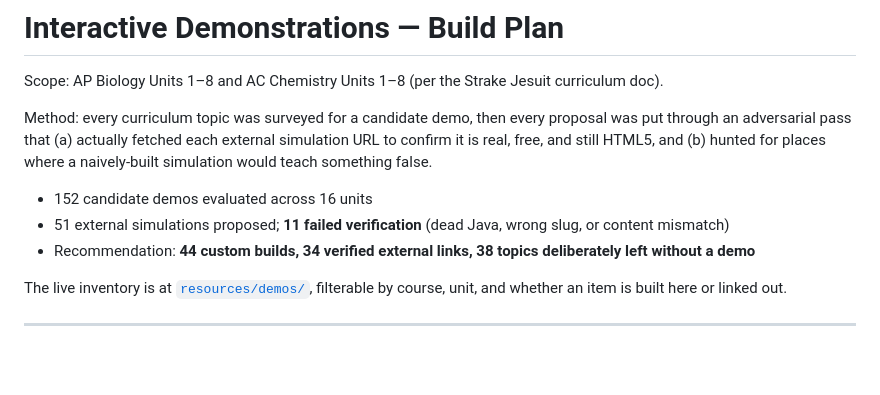
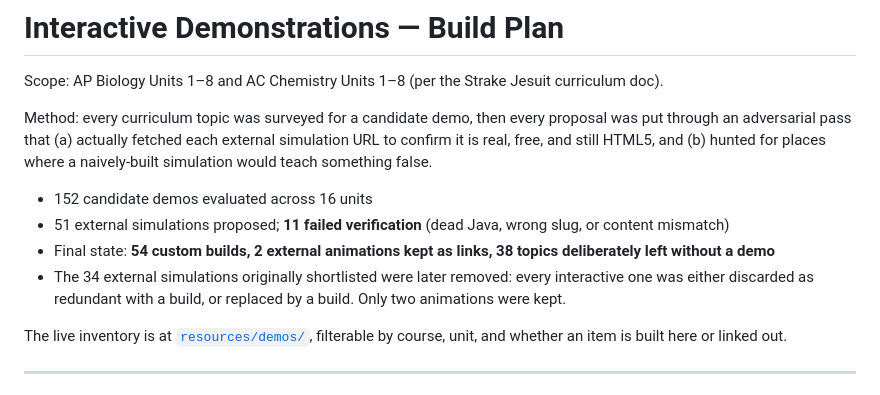
Before and after one commit to Andresdbp/andresdbp.github.io, a Markdown page: PLAN-demos.md, the part around the change. GitHub-like rendering; blank space fills up the shorter version.

Commit message:
Correct the record on Photosynthesis Bench; update plan totals
The "KNOWN ISSUE" recorded against photosynthesis-bench in commit ef47800
was a measurement error on my part, not a defect in the demo.

The model's slowest time constant is 90 s (Calvin enzyme deactivation in
darkness). The original checks waited 4-6 seconds and read a mid-transient
as a steady state. Re-tested by pumping the animation frame queue directly
so long intervals could be simulated instantly, and settling for 384 s:

  darkness      carbon fixed 0.00, ATP pool 0.0%   - decays fully to zero
  light 150/400/2000  9.81 / 17.5 / 19.2           - monotonic
  CO2 x10 at low light   8.05 -> 9.82  (+22%)
  CO2 x10 at high light  10.1 -> 28.1  (+178%)

The asymmetry between the last two is the signature of genuine
co-limitation; a multiplicative model would give the same percentage at
both light levels. The demo is correct as shipped.

Also swept all 29 demos that use Demo.loop for JavaScript errors on load
and for animation advancing state: zero errors, 14 confirmed animating,
the rest idle until interacted with by design.

PLAN-demos.md totals updated to the final 54 builds plus 2 kept
animations, replacing the pre-triage 44/34 figures.

Co-Authored-By: Claude Opus 5 <noreply@anthropic.com>

```diff
--- a/PLAN-demos.md
+++ b/PLAN-demos.md
@@ -8,7 +8,9 @@ still HTML5, and (b) hunted for places where a naively-built simulation would te
 
 - 152 candidate demos evaluated across 16 units
 - 51 external simulations proposed; **11 failed verification** (dead Java, wrong slug, or content mismatch)
-- Recommendation: **44 custom builds, 34 verified external links, 38 topics deliberately left without a demo**
+- Final state: **54 custom builds, 2 external animations kept as links, 38 topics deliberately left without a demo**
+- The 34 external simulations originally shortlisted were later removed: every interactive one was either
+  discarded as redundant with a build, or replaced by a build. Only two animations were kept.
 
 The live inventory is at [`resources/demos/`](resources/demos/index.html), filterable by course, unit, and
 whether an item is built here or linked out.
```
